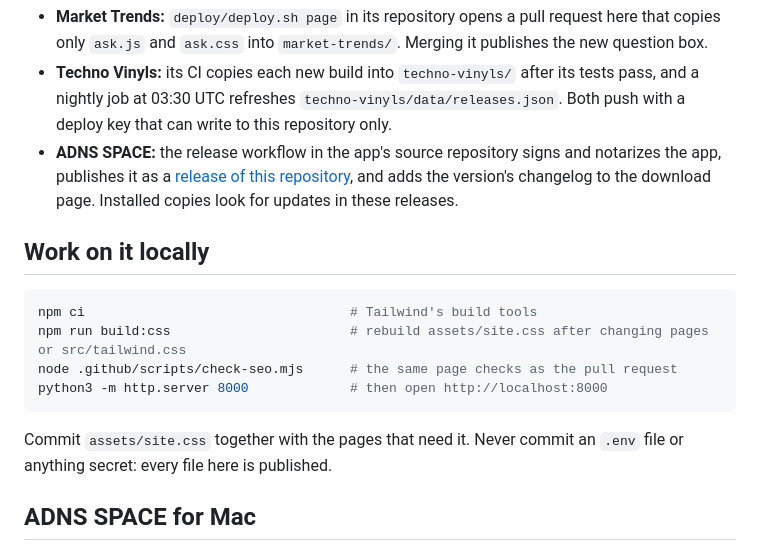
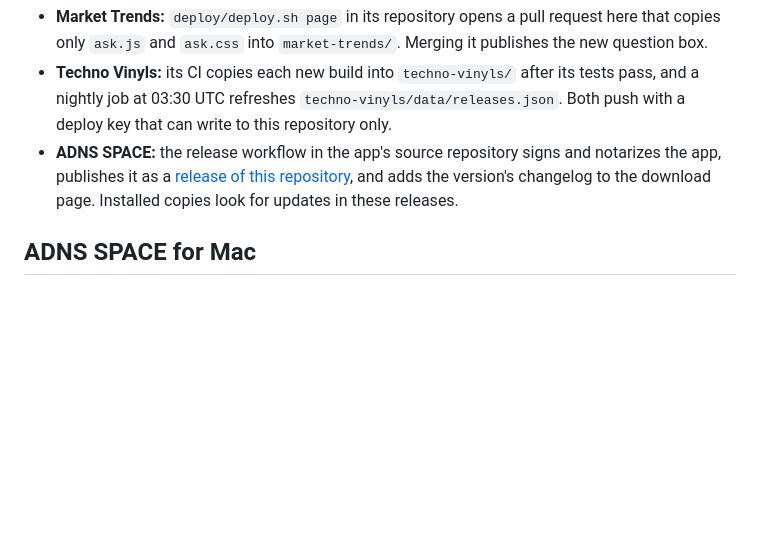
Before and after one commit to AntonisKol/adns-space, a Markdown page: README.md, the part around the change. GitHub-like rendering; blank space fills up the shorter version.

Commit message:
Drop the local setup section: only the owner works on the site (#81)

````diff
--- a/README.md
+++ b/README.md
@@ -38,17 +38,6 @@ The apps publish their own parts:
 - **Techno Vinyls:** its CI copies each new build into `techno-vinyls/` after its tests pass, and a nightly job at 03:30 UTC refreshes `techno-vinyls/data/releases.json`. Both push with a deploy key that can write to this repository only.
 - **ADNS SPACE:** the release workflow in the app's source repository signs and notarizes the app, publishes it as a [release of this repository](https://github.com/AntonisKol/adns-space/releases), and adds the version's changelog to the download page. Installed copies look for updates in these releases.
 
-## Work on it locally
-
-```bash
-npm ci                                  # Tailwind's build tools
-npm run build:css                       # rebuild assets/site.css after changing pages or src/tailwind.css
-node .github/scripts/check-seo.mjs      # the same page checks as the pull request
-python3 -m http.server 8000             # then open http://localhost:8000
-```
-
-Commit `assets/site.css` together with the pages that need it. Never commit an `.env` file or anything secret: every file here is published.
-
 ## ADNS SPACE for Mac
 
 ADNS SPACE is a one-shot sampler you play on an X-Y pad. Load a short sound, then click and drag on the pad. Left to right picks the note in your chosen key and scale, bottom to top picks the speed, and the built-in arpeggiator plays your sound in time.
````
